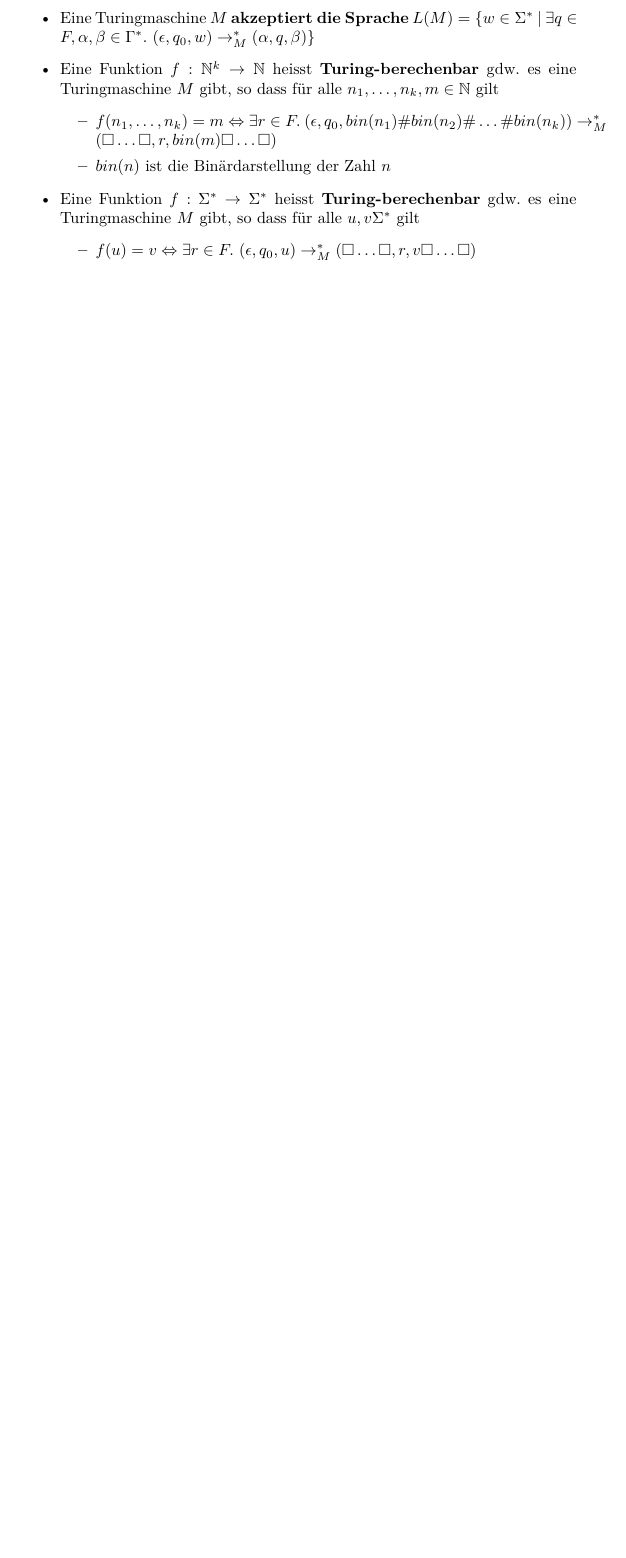
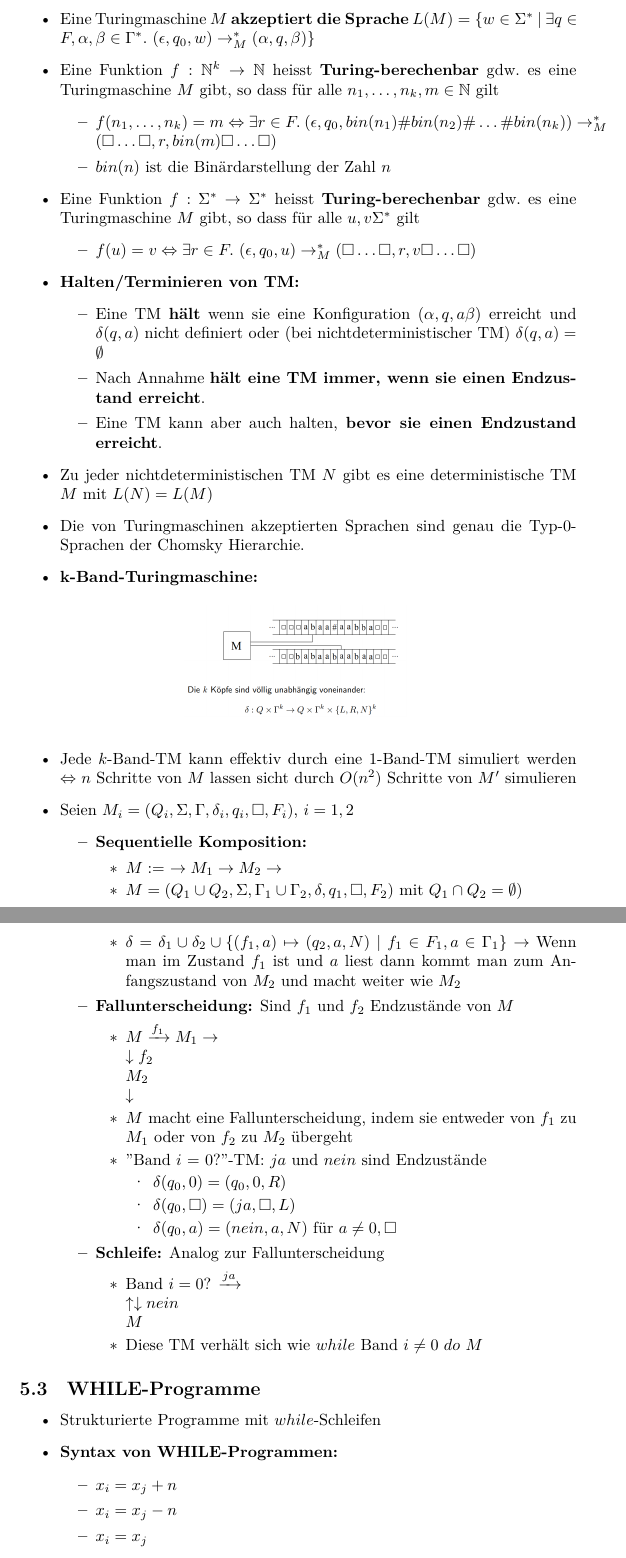
Before and after one commit to ekm01/THEO, a LaTeX document (THEO_ZF/THEO_ZF.tex): part of page 31 of 31 before the commit and two parts of pages 31 and 32 of 34 after it, the two joined at a grey line, cut so that both start at the same text, the shorter picture padded with empty space. Compiled offline with XeLaTeX.

Commit message:
at slide 264

```diff
--- a/THEO_ZF/THEO_ZF.tex
+++ b/THEO_ZF/THEO_ZF.tex
@@ -1405,4 +1405,69 @@ Sei $L$ $\subseteq \Sigma^*$ eine deterministische kontextfreie Sprache, dann is
 		\begin{itemize}
 		  \item $f(u) = v \Leftrightarrow \exists r \in F. \ (\epsilon, q_0, u) \rightarrow_M^* (\square \ldots \square ,r,v \square \ldots \square)$
 		\end{itemize}
+		\item \textbf{Halten/Terminieren von TM:}
+\begin{itemize}
+  \item Eine TM \textbf{hält} wenn sie eine Konfiguration $(\alpha, q, a \beta)$ erreicht und $\delta(q,a)$ nicht definiert oder (bei nichtdeterministischer TM) $\delta(q,a) = \emptyset$
+	  \item Nach Annahme \textbf{hält eine TM immer, wenn sie einen Endzustand erreicht}.
+		  \item Eine TM kann aber auch halten, \textbf{bevor sie einen Endzustand erreicht}.
 \end{itemize}
+\item Zu jeder nichtdeterministischen TM $N$ gibt es eine deterministische TM $M$ mit $L(N) = L(M)$
+	\item Die von Turingmaschinen akzeptierten Sprachen sind genau die Typ-0-Sprachen der Chomsky Hierarchie.
+	\item \textbf{k-Band-Turingmaschine:}
+		\begin{figure}[h!]
+		  \centering
+		  \includegraphics[width=0.4\linewidth]{kbandtm}
+		  \label{fig:kbandtm}
+		\end{figure}
+
+
+	\item Jede $k$-Band-TM kann effektiv durch eine 1-Band-TM simuliert werden $\Leftrightarrow$ $n$ Schritte von $M$ lassen sicht durch $O(n^2)$ Schritte von $M'$  simulieren
+	\item Seien $M_i = (Q_i,\Sigma, \Gamma, \delta_i,q_i,\square,F_i)$, $i = 1,2$
+		\begin{itemize}
+		  \item \textbf{Sequentielle Komposition:}
+			\begin{itemize}
+			  \item $M:= \ \rightarrow M_1 \rightarrow M_2 \rightarrow$
+			  \item $M = (Q_1 \cup Q_2, \Sigma, \Gamma_1 \cup \Gamma_2,\delta,q_1, \square,F_2)$ mit $Q_1 \cap Q_2 = \emptyset)$
+			  \item $\delta = \delta_1 \cup \delta_2 \cup \{(f_1,a) \mapsto  (q_2,a,N) \ | \ f_1 \in F_1, a \in \Gamma_1\}$ $\rightarrow$ Wenn man im Zustand $f_1$ ist und $a$ liest dann kommt man zum Anfangszustand von $M_2$ und macht weiter wie $M_2$
+		\end{itemize}
+
+		\item \textbf{Fallunterscheidung:} Sind $f_1$ und $f_2$ Endzustände von $M$
+		\begin{itemize}
+			\item $M \xrightarrow{\text{$f_1$}} M_1 \rightarrow$
+	\\ $\downarrow f_2$
+\\ $M_2$
+\\$\downarrow$
+\item $M$ macht eine Fallunterscheidung, indem sie entweder von $f_1$ zu $M_1$ oder von $f_2$ zu $M_2$ übergeht
+\item "Band $i$ = 0?"-TM: $ja$ und $nein$ sind Endzustände
+	\begin{itemize}
+	  \item $\delta(q_0,0) = (q_0,0,R)$
+		\item $\delta(q_0, \square) = (ja,\square,L)$
+		\item $\delta(q_0, a) = (nein,a,N)$ für $a \neq0, \square$
+
+  \end{itemize}
+		\end{itemize}
+
+  \item \textbf{Schleife:} Analog zur Fallunterscheidung
+	  \begin{itemize}
+	    \item Band $i=0$? $\xrightarrow{\text{$ja$}}$
+		    \\  $\uparrow \downarrow nein$
+		    \\ $M$
+	\item Diese TM verhält sich wie $while$ Band $i \neq 0$ $do$ $M$
+	  \end{itemize}
+			\end{itemize}
+\end{itemize}
+
+
+\subsection{WHILE-Programme} % (fold)
+\label{sub:wHILE_programme}
+
+\begin{itemize}
+  \item Strukturierte Programme mit $while$-Schleifen
+\item \textbf{Syntax von WHILE-Programmen:}
+	\begin{itemize}
+	\item $x_i = x_j + n$
+		\item $x_i = x_j - n$
+
+		\item $x_i = x_j$
+	\item $x_i = n$
+	\item $x_i = x_j + x_k$ mit $i \neq k$
```
Also changed, not shown: README.md, THEO_ZF/THEO_ZF.pdf, THEO_ZF/gotoexample.png (added), THEO_ZF/kbandtm.png (added), THEO_ZF/whileexample.png (added), THEO_ZF/THEO_ZF.tex (60 more changed lines).
